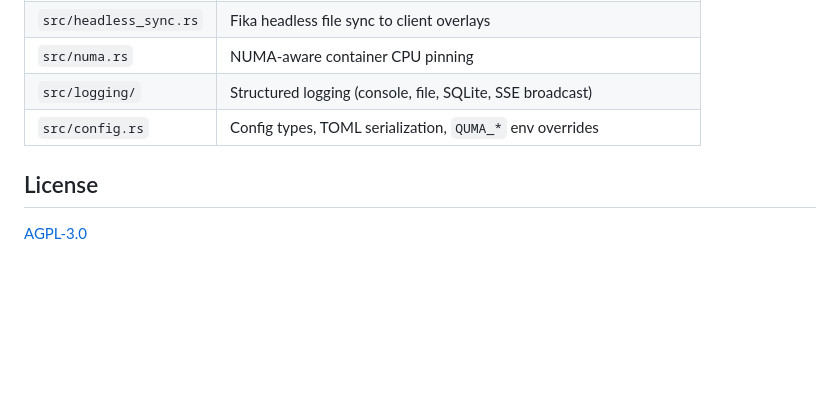
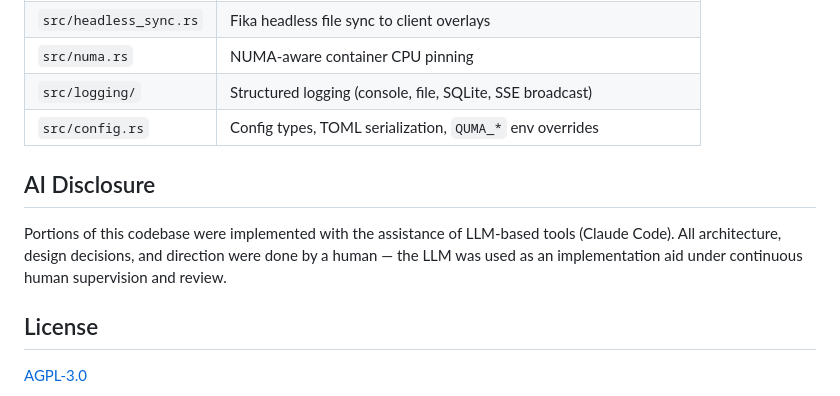
Before and after one commit to cebarks/quartermaster, a Markdown page: README.md, the part around the change. Drawn GitHub-style; blank space fills up the shorter version.

```diff
--- a/README.md
+++ b/README.md
@@ -138,6 +138,10 @@ Single Rust binary — the CLI and actix-web server share the same codebase.
 | `src/logging/` | Structured logging (console, file, SQLite, SSE broadcast) |
 | `src/config.rs` | Config types, TOML serialization, `QUMA_*` env overrides |
 
+## AI Disclosure
+
+Portions of this codebase were implemented with the assistance of LLM-based tools (Claude Code). All architecture, design decisions, and direction were done by a human — the LLM was used as an implementation aid under continuous human supervision and review.
+
 ## License
 
 [AGPL-3.0](LICENSE)
```
Also changed, not shown: CLAUDE.md (+4 -0 lines).
